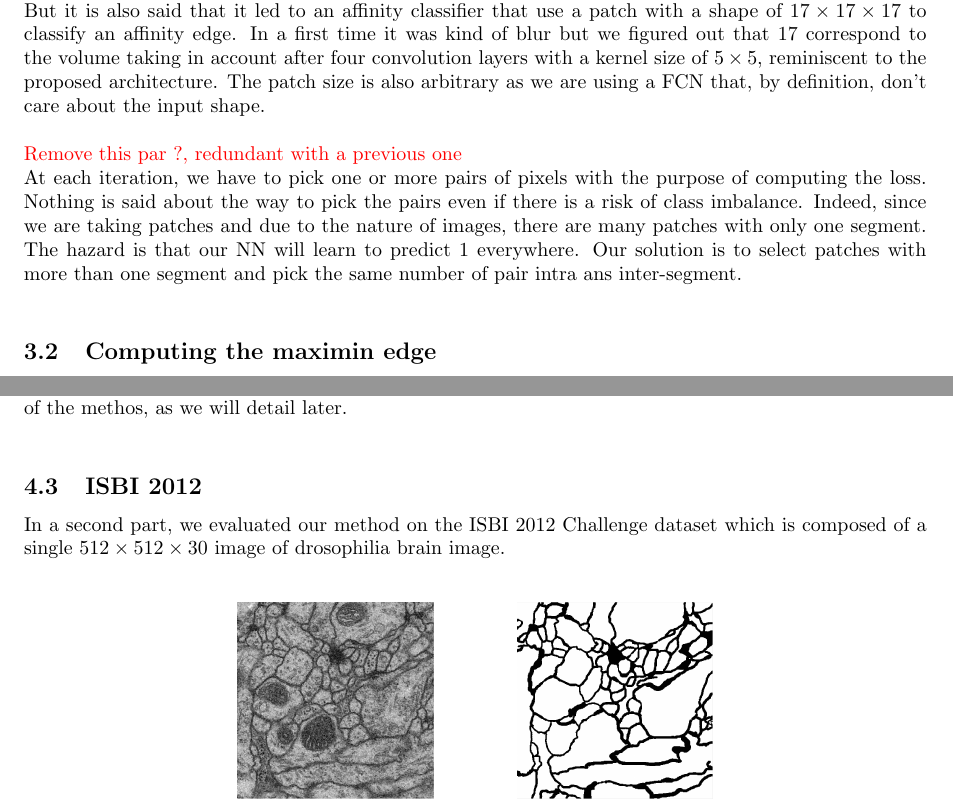
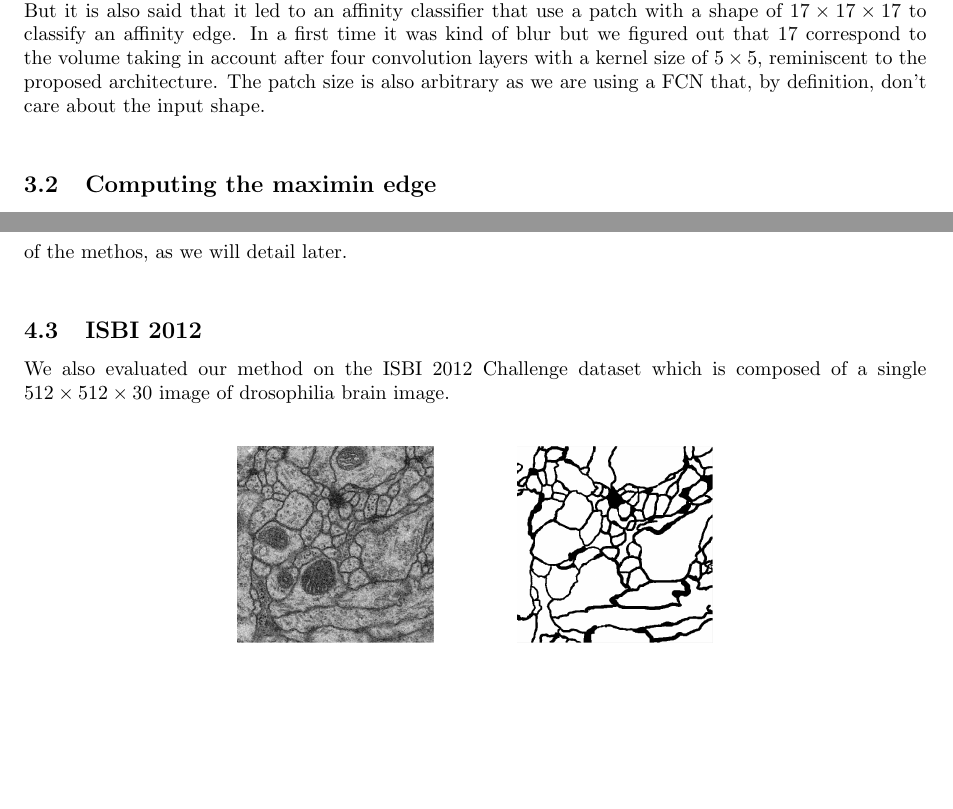
Before and after one commit to garridoq/malis-project, a LaTeX document (rapport/malis.tex, which reads rapport/implementation.tex, rapport/results.tex): two parts of pages 7 and 13 of 23 before the commit and two parts of pages 7 and 13 of 21 after it, joined at a grey line, cut so that both start at the same text, the shorter picture padded with empty space. Compiled offline with pdfLaTeX.

Commit message:
Small touchups, Need intro + conclusion

```diff
--- a/rapport/implementation.tex
+++ b/rapport/implementation.tex
@@ -28,15 +28,6 @@ classifier that use a patch with a shape of $17\times17\times17$ to classify an
 edge. In a first time it was kind of blur but we figured out that 17 correspond
 to the volume taking in account after four convolution layers with a kernel
 size of $5\times5$, reminiscent to the proposed architecture. The patch size is also arbitrary as we are using a FCN that, by definition, don’t care about the input shape.\\
-
-\textcolor{red}{Remove this par ?, redundant with a previous one}\\
-At each iteration, we have to pick one or more pairs of pixels with the purpose
-of computing the loss. Nothing is said about the way to pick the pairs even if
-there is a risk of class imbalance. Indeed, since we are taking patches and due
-to the nature of images, there are many patches with only one segment. The
-hazard is that our NN will learn to predict 1 everywhere. Our solution is to
-select patches with more than one segment and pick the same number of pair
-intra ans inter-segment.\\
 
 \subsection{Computing the maximin edge}
 
--- a/rapport/results.tex
+++ b/rapport/results.tex
@@ -186,7 +185,7 @@ better by improving various parts of the methos, as we will detail later.\\
 
 \subsection{ISBI 2012}
 
-In a second part, we evaluated our method on the ISBI 2012 Challenge dataset
+We also evaluated our method on the ISBI 2012 Challenge dataset
 which is composed of a single $512\times512\times30$ image of drosophilia brain
 image.\\
 
```
Also changed, not shown: rapport/malis.tex (+3 -3 lines), rapport/results.tex (7 more changed lines), 1 other file.
